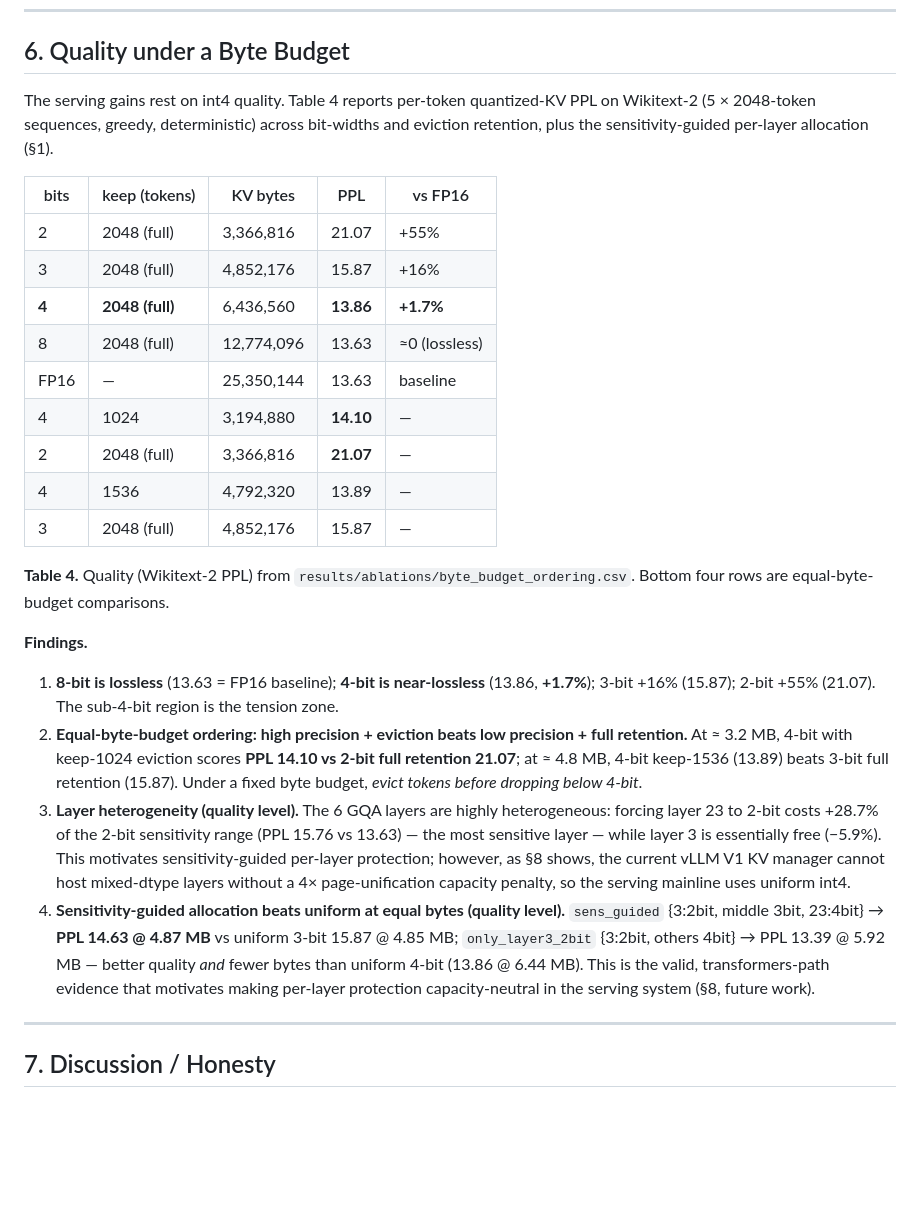
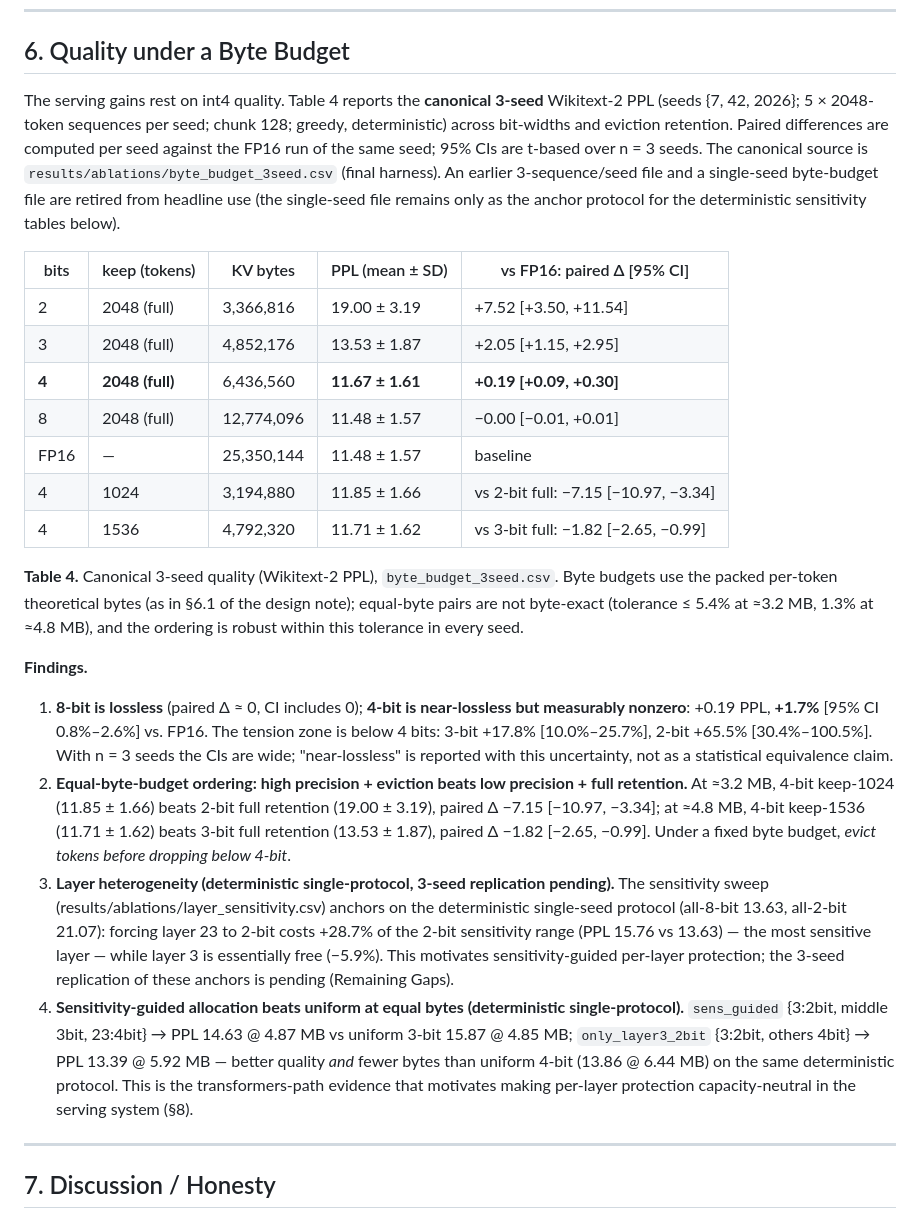
Before and after one commit to TanC8186/hybrid-cache-precision, a Markdown page: docs/paper/serving-evaluation-2026-08-03.md, the part around the change. Rendered like a GitHub page; blank space fills up the shorter version.

Commit message:
docs(paper): R3 canonical PPL — 3-seed mean±SD + paired t-CI, retire 3-seq protocol, document three-file resolution

```diff
--- a/docs/paper/serving-evaluation-2026-08-03.md
+++ b/docs/paper/serving-evaluation-2026-08-03.md
@@ -255,45 +255,52 @@ warmup gap in §7.**
 
 ## 6. Quality under a Byte Budget
 
-The serving gains rest on int4 quality. Table 4 reports per-token quantized-KV PPL on
-Wikitext-2 (5 × 2048-token sequences, greedy, deterministic) across bit-widths and eviction
-retention, plus the sensitivity-guided per-layer allocation (§1).
+The serving gains rest on int4 quality. Table 4 reports the **canonical 3-seed** Wikitext-2 PPL
+(seeds {7, 42, 2026}; 5 × 2048-token sequences per seed; chunk 128; greedy, deterministic) across
+bit-widths and eviction retention. Paired differences are computed per seed against the FP16
+run of the same seed; 95% CIs are t-based over n = 3 seeds. The canonical source is
+`results/ablations/byte_budget_3seed.csv` (final harness). An earlier 3-sequence/seed file and a
+single-seed byte-budget file are retired from headline use (the single-seed file remains only as
+the anchor protocol for the deterministic sensitivity tables below).
 
-| bits | keep (tokens) | KV bytes | PPL | vs FP16 |
+| bits | keep (tokens) | KV bytes | PPL (mean ± SD) | vs FP16: paired Δ [95% CI] |
 |---|---|---|---|---|
-| 2 | 2048 (full) | 3,366,816 | 21.07 | +55% |
-| 3 | 2048 (full) | 4,852,176 | 15.87 | +16% |
-| **4** | **2048 (full)** | 6,436,560 | **13.86** | **+1.7%** |
-| 8 | 2048 (full) | 12,774,096 | 13.63 | ≈0 (lossless) |
-| FP16 | — | 25,350,144 | 13.63 | baseline |
-| 4 | 1024 | 3,194,880 | **14.10** | — |
-| 2 | 2048 (full) | 3,366,816 | **21.07** | — |
-| 4 | 1536 | 4,792,320 | 13.89 | — |
-| 3 | 2048 (full) | 4,852,176 | 15.87 | — |
+| 2 | 2048 (full) | 3,366,816 | 19.00 ± 3.19 | +7.52 [+3.50, +11.54] |
+| 3 | 2048 (full) | 4,852,176 | 13.53 ± 1.87 | +2.05 [+1.15, +2.95] |
+| **4** | **2048 (full)** | 6,436,560 | **11.67 ± 1.61** | **+0.19 [+0.09, +0.30]** |
+| 8 | 2048 (full) | 12,774,096 | 11.48 ± 1.57 | −0.00 [−0.01, +0.01] |
+| FP16 | — | 25,350,144 | 11.48 ± 1.57 | baseline |
+| 4 | 1024 | 3,194,880 | 11.85 ± 1.66 | vs 2-bit full: −7.15 [−10.97, −3.34] |
+| 4 | 1536 | 4,792,320 | 11.71 ± 1.62 | vs 3-bit full: −1.82 [−2.65, −0.99] |
 
-**Table 4.** Quality (Wikitext-2 PPL) from `results/ablations/byte_budget_ordering.csv`.
-Bottom four rows are equal-byte-budget comparisons.
+**Table 4.** Canonical 3-seed quality (Wikitext-2 PPL), `byte_budget_3seed.csv`. Byte budgets
+use the packed per-token theoretical bytes (as in §6.1 of the design note); equal-byte pairs are
+not byte-exact (tolerance ≤ 5.4% at ≈3.2 MB, 1.3% at ≈4.8 MB), and the ordering is robust within
+this tolerance in every seed.
 
 **Findings.**
 
-1. **8-bit is lossless** (13.63 = FP16 baseline); **4-bit is near-lossless** (13.86, **+1.7%**);
-   3-bit +16% (15.87); 2-bit +55% (21.07). The sub-4-bit region is the tension zone.
+1. **8-bit is lossless** (paired Δ ≈ 0, CI includes 0); **4-bit is near-lossless but measurably
+   nonzero**: +0.19 PPL, **+1.7%** [95% CI 0.8%–2.6%] vs. FP16. The tension zone is below 4 bits:
+   3-bit +17.8% [10.0%–25.7%], 2-bit +65.5% [30.4%–100.5%]. With n = 3 seeds the CIs are wide;
+   "near-lossless" is reported with this uncertainty, not as a statistical equivalence claim.
 2. **Equal-byte-budget ordering: high precision + eviction beats low precision + full
-   retention.** At ≈ 3.2 MB, 4-bit with keep-1024 eviction scores **PPL 14.10 vs 2-bit full
-   retention 21.07**; at ≈ 4.8 MB, 4-bit keep-1536 (13.89) beats 3-bit full retention (15.87).
-   Under a fixed byte budget, *evict tokens before dropping below 4-bit*.
-3. **Layer heterogeneity (quality level).** The 6 GQA layers are highly heterogeneous: forcing
-   layer 23 to 2-bit costs +28.7% of the 2-bit sensitivity range (PPL 15.76 vs 13.63) — the most
-   sensitive layer — while layer 3 is essentially free (−5.9%). This motivates sensitivity-guided
-   per-layer protection; however, as §8 shows, the current vLLM V1 KV manager cannot host
-   mixed-dtype layers without a 4× page-unification capacity penalty, so the serving mainline
-   uses uniform int4.
-4. **Sensitivity-guided allocation beats uniform at equal bytes (quality level).**
-   `sens_guided` {3:2bit, middle 3bit, 23:4bit} → **PPL 14.63 @ 4.87 MB** vs uniform 3-bit
-   15.87 @ 4.85 MB; `only_layer3_2bit` {3:2bit, others 4bit} → PPL 13.39 @ 5.92 MB — better
-   quality *and* fewer bytes than uniform 4-bit (13.86 @ 6.44 MB). This is the valid,
-   transformers-path evidence that motivates making per-layer protection capacity-neutral in the
-   serving system (§8, future work).
+   retention.** At ≈3.2 MB, 4-bit keep-1024 (11.85 ± 1.66) beats 2-bit full retention
+   (19.00 ± 3.19), paired Δ −7.15 [−10.97, −3.34]; at ≈4.8 MB, 4-bit keep-1536 (11.71 ± 1.62)
+   beats 3-bit full retention (13.53 ± 1.87), paired Δ −1.82 [−2.65, −0.99]. Under a fixed byte
+   budget, *evict tokens before dropping below 4-bit*.
+3. **Layer heterogeneity (deterministic single-protocol, 3-seed replication pending).** The
+   sensitivity sweep (results/ablations/layer_sensitivity.csv) anchors on the deterministic
+   single-seed protocol (all-8-bit 13.63, all-2-bit 21.07): forcing layer 23 to 2-bit costs
+   +28.7% of the 2-bit sensitivity range (PPL 15.76 vs 13.63) — the most sensitive layer — while
+   layer 3 is essentially free (−5.9%). This motivates sensitivity-guided per-layer protection;
+   the 3-seed replication of these anchors is pending (Remaining Gaps).
+4. **Sensitivity-guided allocation beats uniform at equal bytes (deterministic
+   single-protocol).** `sens_guided` {3:2bit, middle 3bit, 23:4bit} → PPL 14.63 @ 4.87 MB vs
+   uniform 3-bit 15.87 @ 4.85 MB; `only_layer3_2bit` {3:2bit, others 4bit} → PPL 13.39 @ 5.92 MB
+   — better quality *and* fewer bytes than uniform 4-bit (13.86 @ 6.44 MB) on the same
+   deterministic protocol. This is the transformers-path evidence that motivates making per-layer
+   protection capacity-neutral in the serving system (§8).
 
 ---
 
```
Also changed, not shown: docs/notes/ppl-canonical-2026-08-06.md (added, +47 -0 lines), docs/paper/paper-mainline-2026-08-03.md (+4 -3 lines).
